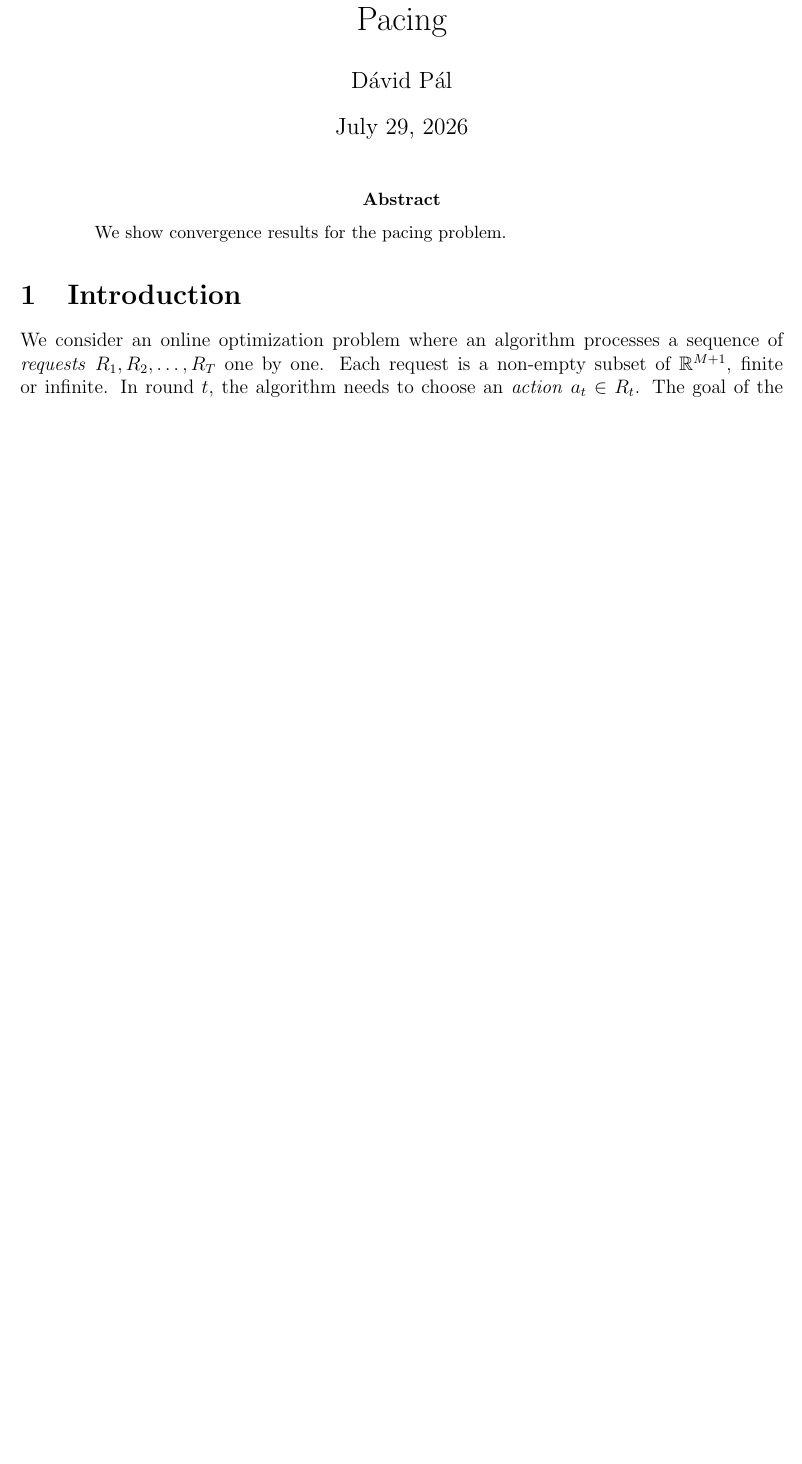
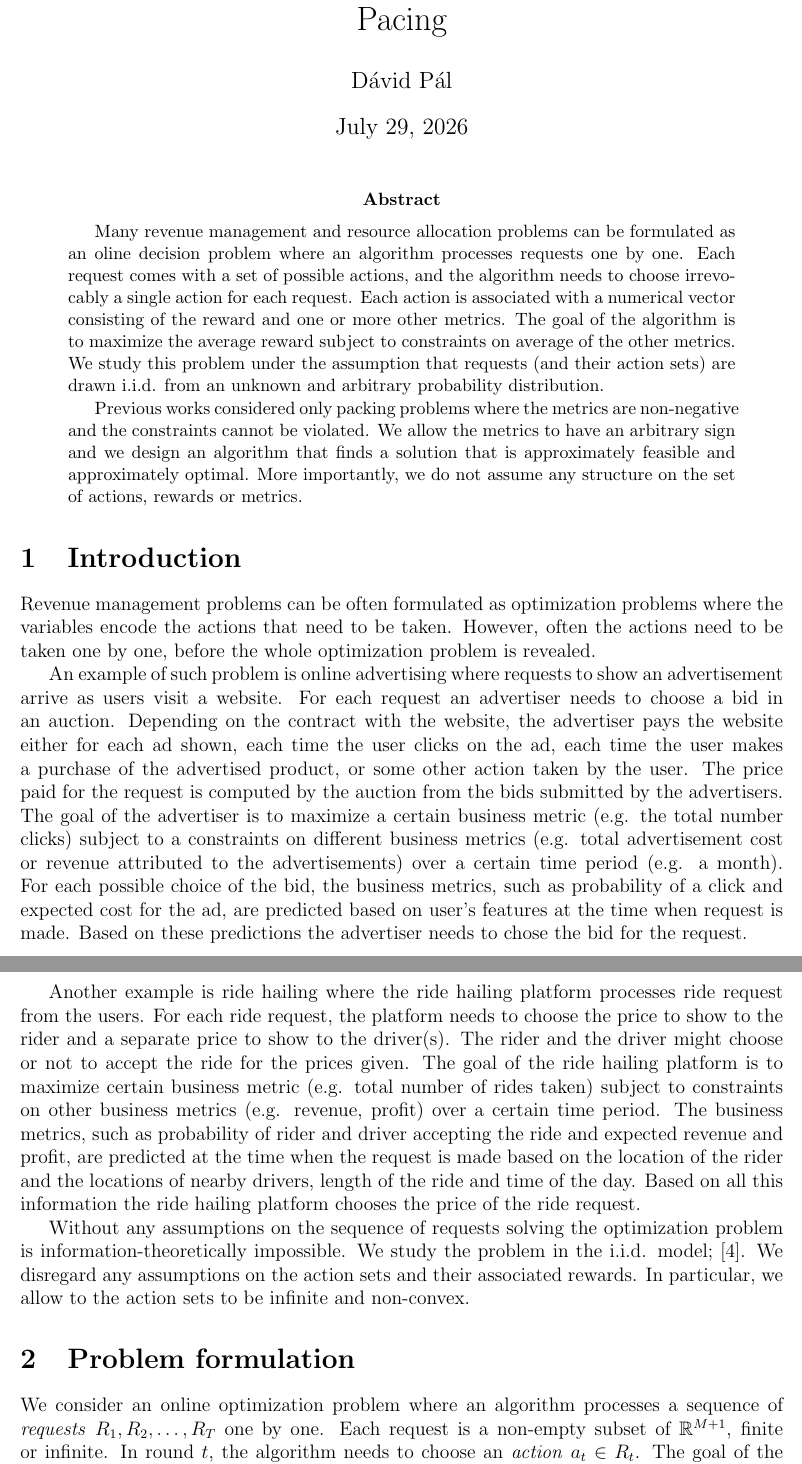
Before and after one commit to DavidPal/pacing, a LaTeX paper (general-case/general-case.tex): part of page 1 of 13 before the commit and two parts of pages 1 and 2 of 14 after it, the two joined at a grey line, cut so that both start at the same text, the shorter picture padded with empty space. Compiled offline with pdfLaTeX.

Commit message:
Add introduction

```diff
--- a/general-case/general-case.tex
+++ b/general-case/general-case.tex
@@ -39,10 +39,65 @@
 \maketitle
 
 \begin{abstract}
-We show convergence results for the pacing problem.
+Many revenue management and resource allocation problems can be formulated as
+an oline decision problem where an algorithm processes requests one by one. Each
+request comes with a set of possible actions, and the algorithm needs to choose
+irrevocably a single action for each request. Each action is associated with a
+numerical vector consisting of the reward and one or more other metrics. The
+goal of the algorithm is to maximize the average reward subject to constraints
+on average of the other metrics. We study this problem under the assumption that
+requests (and their action sets) are drawn i.i.d. from an unknown and arbitrary
+probability distribution.
+
+Previous works considered only packing problems where the metrics are
+non-negative and the constraints cannot be violated. We allow the metrics to
+have an arbitrary sign and we design an algorithm that finds a solution that is
+approximately feasible and approximately optimal. More importantly, we do not
+assume any structure on the set of actions, rewards or metrics.
 \end{abstract}
 
 \section{Introduction}
+
+Revenue management problems can be often formulated as optimization problems
+where the variables encode the actions that need to be taken. However, often the
+actions need to be taken one by one, before the whole optimization problem
+is revealed.
+
+An example of such problem is online advertising where requests to show an
+advertisement arrive as users visit a website. For each request an advertiser
+needs to choose a bid in an auction. Depending on the contract with the website,
+the advertiser pays the website either for each ad shown, each time the user
+clicks on the ad, each time the user makes a purchase of the advertised product,
+or some other action taken by the user. The price paid for the request is
+computed by the auction from the bids submitted by the advertisers. The goal of
+the advertiser is to maximize a certain business metric (e.g. the total number
+clicks) subject to a constraints on different business metrics (e.g. total
+advertisement cost or revenue attributed to the advertisements) over a certain
+time period (e.g. a month). For each possible choice of the bid, the business
+metrics, such as probability of a click and expected cost for the ad, are
+predicted based on user's features at the time when request is made. Based on
+these predictions the advertiser needs to chose the bid for the request.
+
+Another example is ride hailing where the ride hailing platform
+processes ride request from the users. For each ride request, the platform needs
+to choose the price to show to the rider and a separate price to show to the
+driver(s). The rider and the driver might choose or not to accept the ride for
+the prices given. The goal of the ride hailing platform is to maximize certain
+business metric (e.g. total number of rides taken) subject to constraints on
+other business metrics (e.g. revenue, profit) over a certain time period. The
+business metrics, such as probability of rider and driver accepting the ride and
+expected revenue and profit, are predicted at the time when the request is made
+based on the location of the rider and the locations of nearby drivers, length
+of the ride and time of the day. Based on all this information the ride hailing
+platform chooses the price of the ride request.
+
+Without any assumptions on the sequence of requests solving the optimization
+problem is information-theoretically impossible. We study the problem in the
+i.i.d. model;~\cite{Balseiro-Lu-Mirrokni-2023}. We disregard any assumptions on
+the action sets and their associated rewards. In particular, we allow to the
+action sets to be infinite and non-convex.
+
+\section{Problem formulation}
 
 We consider an online optimization problem where an algorithm processes a
 sequence of \emph{requests} $R_1, R_2, \dots, R_T$ one by one. Each request is a
```
Also changed, not shown: bibliography.bib (+3 -3 lines).
